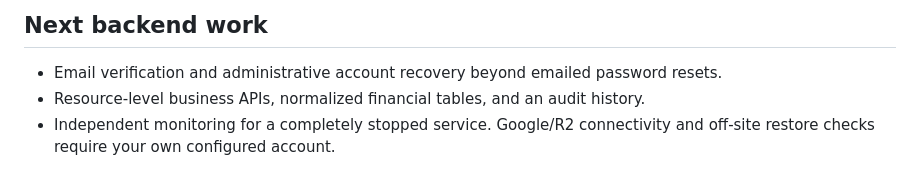
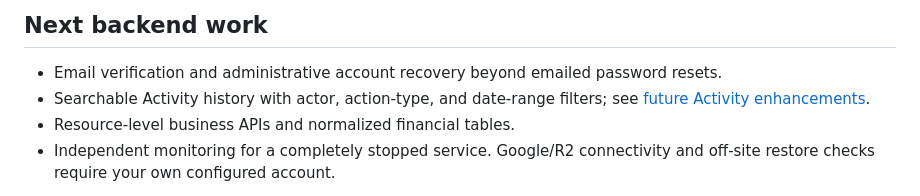
Before and after one commit to brketterl/Timekeeper, a Markdown page: README.md, the part around the change. Drawn GitHub-style.

Commit message:
Record searchable Activity history as a future enhancement

```diff
--- a/README.md
+++ b/README.md
@@ -126,7 +126,8 @@ The browser tests use a new temporary SQLite database, not the developer's or pr
 ## Next backend work
 
 - Email verification and administrative account recovery beyond emailed password resets.
-- Resource-level business APIs, normalized financial tables, and an audit history.
+- Searchable Activity history with actor, action-type, and date-range filters; see [future Activity enhancements](docs/activity.md#future-enhancement-searchable-activity).
+- Resource-level business APIs and normalized financial tables.
 - Independent monitoring for a completely stopped service. Google/R2 connectivity and off-site restore checks require your own configured account.
 
 Invoice sending currently records a date; it does not send email. Payments are recorded manually and are not processed by the app.
```
Also changed, not shown: docs/activity.md (+4 -0 lines).
